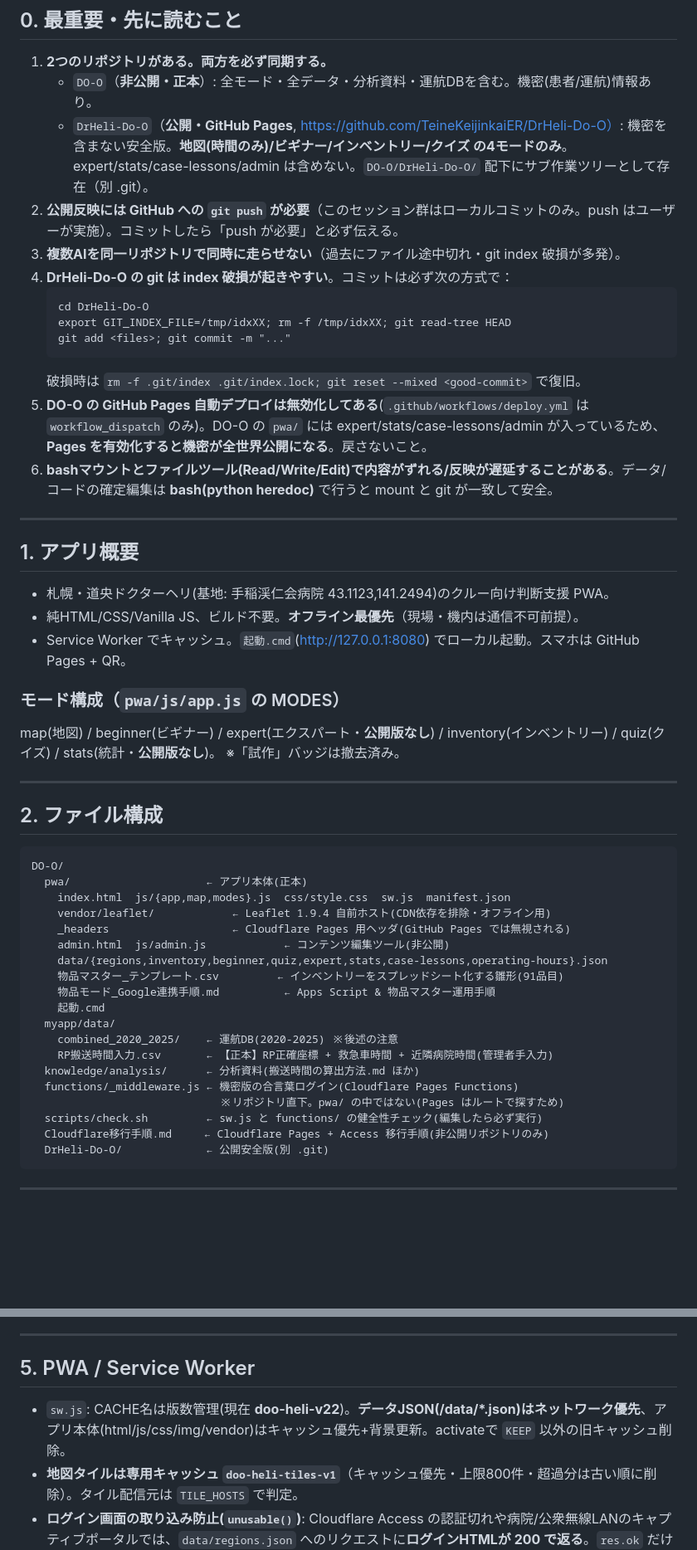
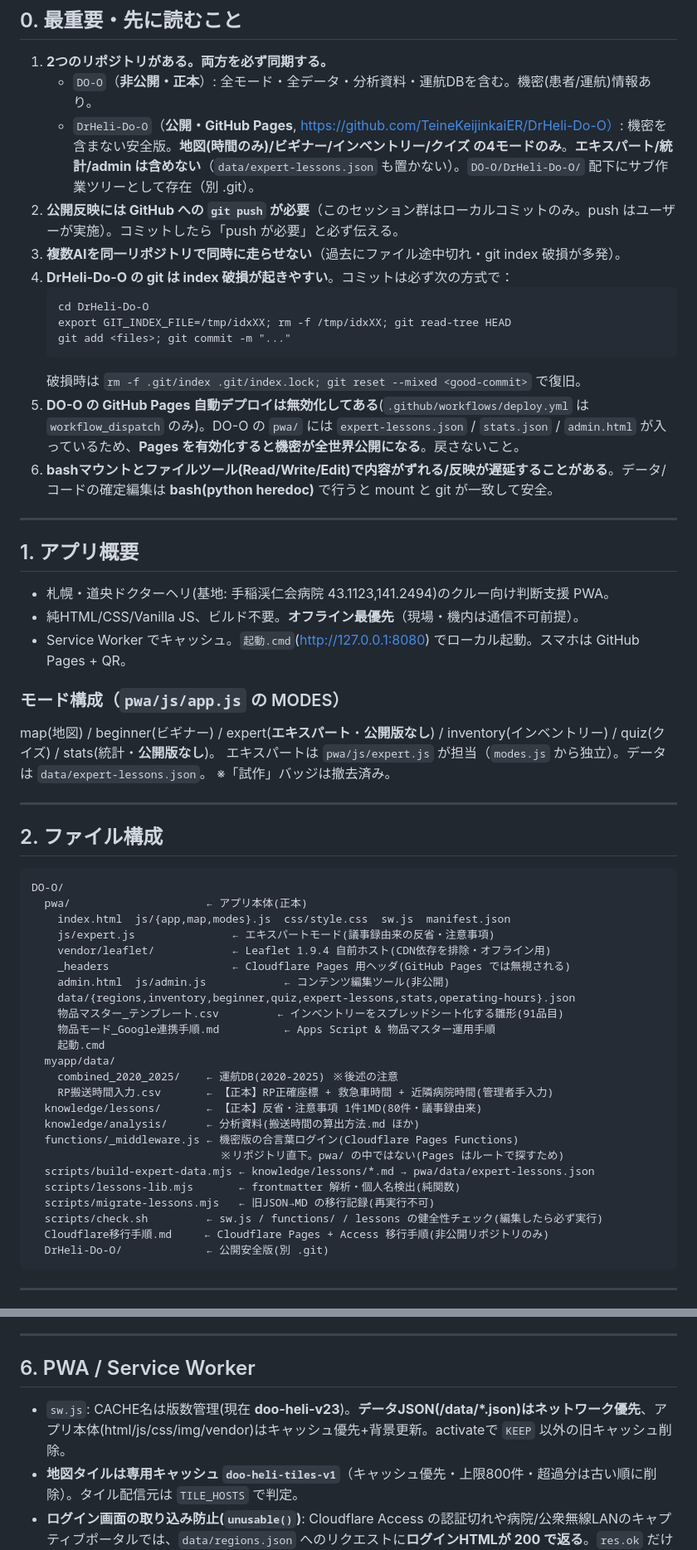
Before and after one commit to TeineKeijinkaiER/DrHeli-Do-O, a Markdown page: HANDOFF.md, 2 parts joined by grey strips. Shown at 83% size. Rendered like a GitHub page; blank space fills up the shorter version.

````diff
--- a/HANDOFF.md
+++ b/HANDOFF.md
@@ -7,7 +7,7 @@
 ## 0. 最重要・先に読むこと
 1. **2つのリポジトリがある。両方を必ず同期する。**
    - `DO-O`（**非公開・正本**）: 全モード・全データ・分析資料・運航DBを含む。機密(患者/運航)情報あり。
-   - `DrHeli-Do-O`（**公開・GitHub Pages**, https://github.com/TeineKeijinkaiER/DrHeli-Do-O）: 機密を含まない安全版。**地図(時間のみ)/ビギナー/インベントリー/クイズ の4モードのみ**。expert/stats/case-lessons/admin は含めない。`DO-O/DrHeli-Do-O/` 配下にサブ作業ツリーとして存在（別 .git）。
+   - `DrHeli-Do-O`（**公開・GitHub Pages**, https://github.com/TeineKeijinkaiER/DrHeli-Do-O）: 機密を含まない安全版。**地図(時間のみ)/ビギナー/インベントリー/クイズ の4モードのみ**。**エキスパート/統計/admin は含めない**（`data/expert-lessons.json` も置かない）。`DO-O/DrHeli-Do-O/` 配下にサブ作業ツリーとして存在（別 .git）。
 2. **公開反映には GitHub への `git push` が必要**（このセッション群はローカルコミットのみ。push はユーザーが実施）。コミットしたら「push が必要」と必ず伝える。
 3. **複数AIを同一リポジトリで同時に走らせない**（過去にファイル途中切れ・git index 破損が多発）。
 4. **DrHeli-Do-O の git は index 破損が起きやすい**。コミットは必ず次の方式で：
@@ -17,7 +17,7 @@
    git add <files>; git commit -m "..."
    ```
    破損時は `rm -f .git/index .git/index.lock; git reset --mixed <good-commit>` で復旧。
-5. **DO-O の GitHub Pages 自動デプロイは無効化してある**(`.github/workflows/deploy.yml` は `workflow_dispatch` のみ)。DO-O の `pwa/` には expert/stats/case-lessons/admin が入っているため、**Pages を有効化すると機密が全世界公開になる**。戻さないこと。
+5. **DO-O の GitHub Pages 自動デプロイは無効化してある**(`.github/workflows/deploy.yml` は `workflow_dispatch` のみ)。DO-O の `pwa/` には `expert-lessons.json` / `stats.json` / `admin.html` が入っているため、**Pages を有効化すると機密が全世界公開になる**。戻さないこと。
 6. **bashマウントとファイルツール(Read/Write/Edit)で内容がずれる/反映が遅延することがある**。データ/コードの確定編集は **bash(python heredoc)** で行うと mount と git が一致して安全。
 
 ---
@@ -28,7 +28,8 @@
 - Service Worker でキャッシュ。`起動.cmd`(http://127.0.0.1:8080) でローカル起動。スマホは GitHub Pages + QR。
 
 ### モード構成（`pwa/js/app.js` の MODES）
-map(地図) / beginner(ビギナー) / expert(エクスパート・**公開版なし**) / inventory(インベントリー) / quiz(クイズ) / stats(統計・**公開版なし**)。
+map(地図) / beginner(ビギナー) / expert(**エキスパート**・**公開版なし**) / inventory(インベントリー) / quiz(クイズ) / stats(統計・**公開版なし**)。
+エキスパートは `pwa/js/expert.js` が担当（`modes.js` から独立）。データは `data/expert-lessons.json`。
 ※「試作」バッジは撤去済み。
 
 ---
@@ -38,20 +39,25 @@ map(地図) / beginner(ビギナー) / expert(エクスパート・**公開版
 DO-O/
   pwa/                     ← アプリ本体(正本)
     index.html  js/{app,map,modes}.js  css/style.css  sw.js  manifest.json
+    js/expert.js               ← エキスパートモード(議事録由来の反省・注意事項)
     vendor/leaflet/            ← Leaflet 1.9.4 自前ホスト(CDN依存を排除・オフライン用)
     _headers                   ← Cloudflare Pages 用ヘッダ(GitHub Pages では無視される)
     admin.html  js/admin.js            ← コンテンツ編集ツール(非公開)
-    data/{regions,inventory,beginner,quiz,expert,stats,case-lessons,operating-hours}.json
+    data/{regions,inventory,beginner,quiz,expert-lessons,stats,operating-hours}.json
     物品マスター_テンプレート.csv         ← インベントリーをスプレッドシート化する雛形(91品目)
     物品モード_Google連携手順.md          ← Apps Script & 物品マスター運用手順
     起動.cmd
   myapp/data/
     combined_2020_2025/    ← 運航DB(2020-2025) ※後述の注意
     RP搬送時間入力.csv       ← 【正本】RP正確座標 + 救急車時間 + 近隣病院時間(管理者手入力)
+  knowledge/lessons/       ← 【正本】反省・注意事項 1件1MD(80件・議事録由来)
   knowledge/analysis/      ← 分析資料(搬送時間の算出方法.md ほか)
   functions/_middleware.js ← 機密版の合言葉ログイン(Cloudflare Pages Functions)
                              ※リポジトリ直下。pwa/ の中ではない(Pages はルートで探すため)
-  scripts/check.sh         ← sw.js と functions/ の健全性チェック(編集したら必ず実行)
+  scripts/build-expert-data.mjs ← knowledge/lessons/*.md → pwa/data/expert-lessons.json
+  scripts/lessons-lib.mjs       ← frontmatter 解析・個人名検出(純関数)
+  scripts/migrate-lessons.mjs   ← 旧JSON→MD の移行記録(再実行不可)
+  scripts/check.sh         ← sw.js / functions/ / lessons の健全性チェック(編集したら必ず実行)
   Cloudflare移行手順.md     ← Cloudflare Pages + Access 移行手順(非公開リポジトリのみ)
   DrHeli-Do-O/             ← 公開安全版(別 .git)
 ```
@@ -122,8 +169,8 @@ DO-O/
 
 ---
 
-## 5. PWA / Service Worker
-- `sw.js`: CACHE名は版数管理(現在 **doo-heli-v22**)。**データJSON(/data/*.json)はネットワーク優先**、アプリ本体(html/js/css/img/vendor)はキャッシュ優先+背景更新。activateで `KEEP` 以外の旧キャッシュ削除。
+## 6. PWA / Service Worker
+- `sw.js`: CACHE名は版数管理(現在 **doo-heli-v23**)。**データJSON(/data/*.json)はネットワーク優先**、アプリ本体(html/js/css/img/vendor)はキャッシュ優先+背景更新。activateで `KEEP` 以外の旧キャッシュ削除。
 - **地図タイルは専用キャッシュ `doo-heli-tiles-v1`**（キャッシュ優先・上限800件・超過分は古い順に削除）。タイル配信元は `TILE_HOSTS` で判定。
 - **ログイン画面の取り込み防止(`unusable()`)**: Cloudflare Access の認証切れや病院/公衆無線LANのキャプティブポータルでは、`data/regions.json` へのリクエストに**ログインHTMLが 200 で返る**。`res.ok` だけで判定すると JSON の代わりに HTML をキャッシュしてアプリが壊れるため、`res.redirected`・Content-Type・**`x-auth-required` ヘッダ**も検査してからキャッシュする。**この判定を外さないこと。** `x-auth-required` は `functions/_middleware.js` が未認証応答に必ず付ける目印。
 - **画面遷移(`req.mode==='navigate'`)はネット優先**。認証切れ時にログイン画面へ到達できるようにするため。ただしキャッシュがあれば 2.5秒で打ち切ってキャッシュを返す(電波が弱い現場対策)。
````
Also changed, not shown: other parts of HANDOFF.md (+56 -9 lines).
